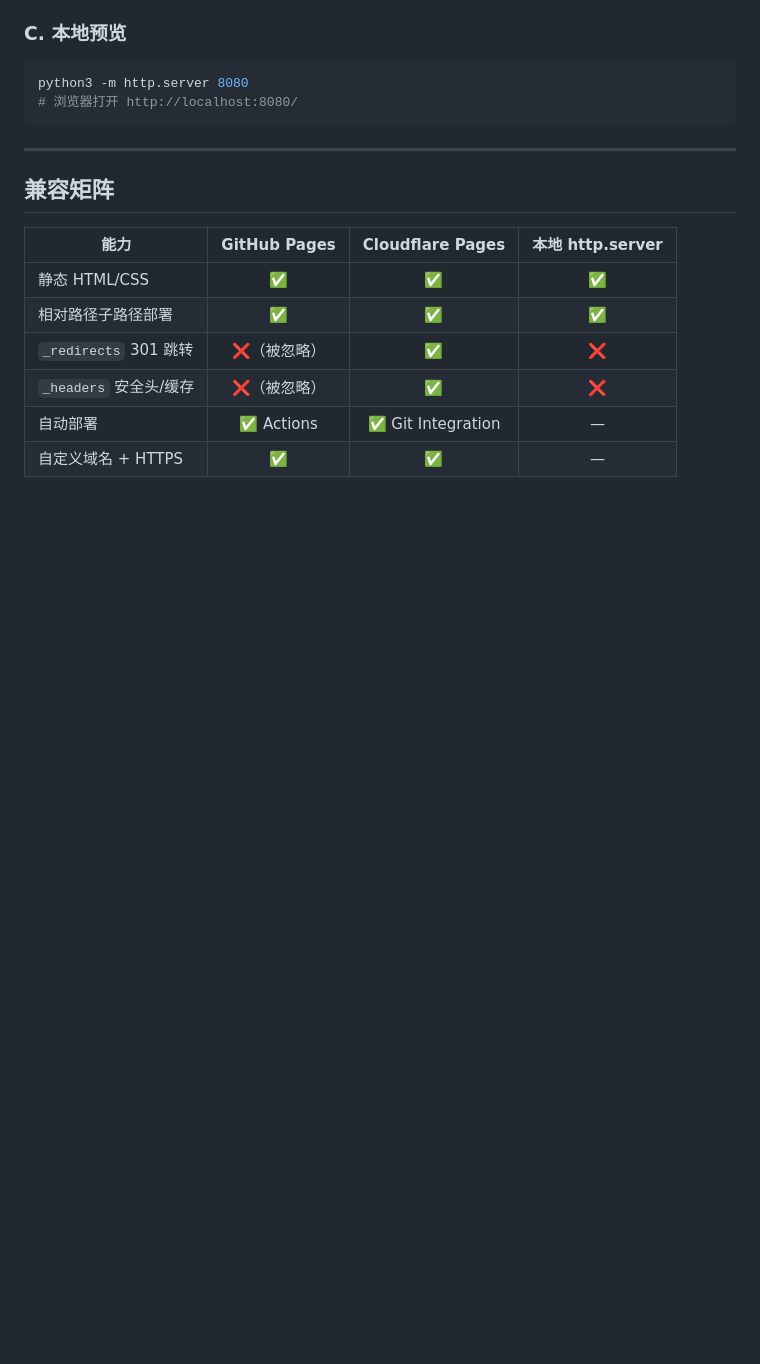
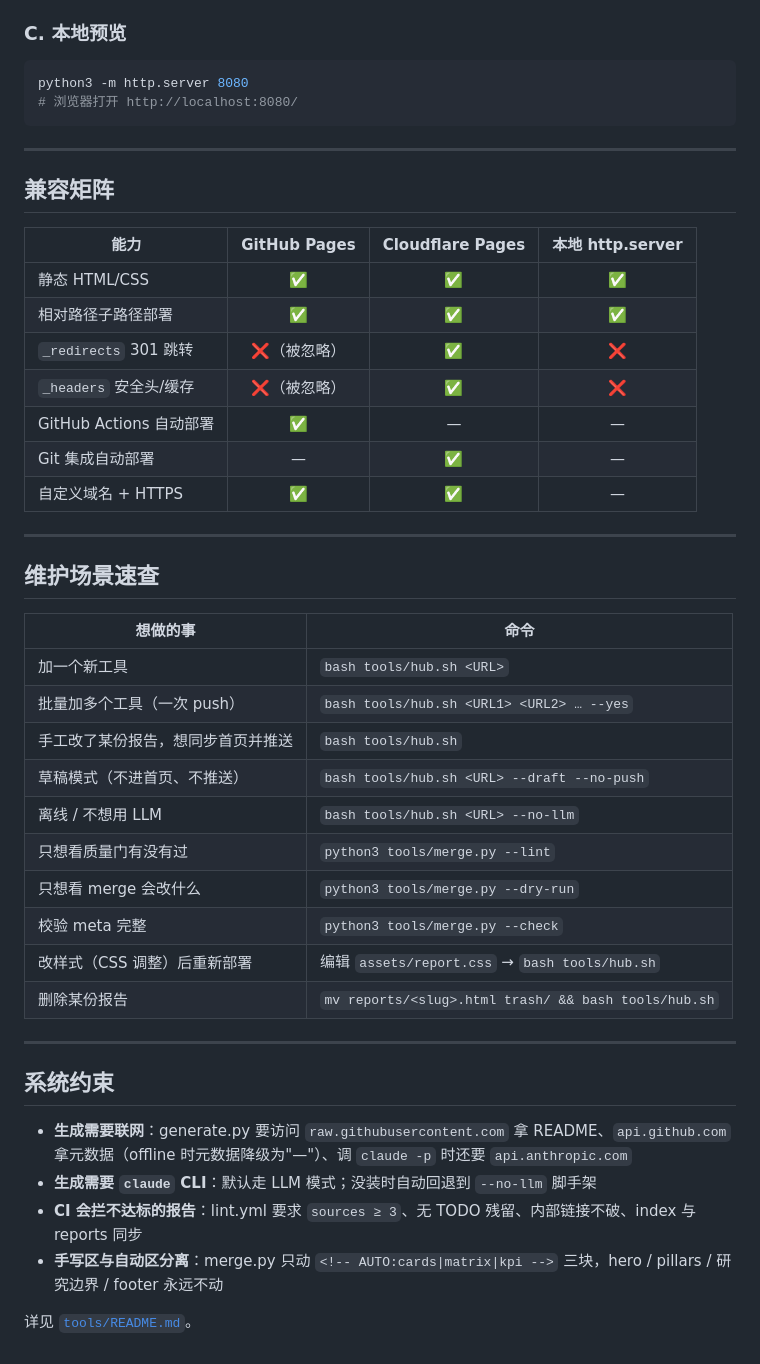
Before and after one commit to lee-jet/hotspot_survey, a Markdown page: README.md, the part around one of its changes. Rendered like a GitHub page; blank space fills up the shorter version.

```diff
--- a/README.md
+++ b/README.md
@@ -106,5 +145,34 @@ python3 -m http.server 8080
 | 相对路径子路径部署 | ✅ | ✅ | ✅ |
 | `_redirects` 301 跳转 | ❌（被忽略） | ✅ | ❌ |
 | `_headers` 安全头/缓存 | ❌（被忽略） | ✅ | ❌ |
-| 自动部署 | ✅ Actions | ✅ Git Integration | — |
+| GitHub Actions 自动部署 | ✅ | — | — |
+| Git 集成自动部署 | — | ✅ | — |
 | 自定义域名 + HTTPS | ✅ | ✅ | — |
+
+---
+
+## 维护场景速查
+
+| 想做的事 | 命令 |
+| --- | --- |
+| 加一个新工具 | `bash tools/hub.sh <URL>` |
+| 批量加多个工具（一次 push） | `bash tools/hub.sh <URL1> <URL2> … --yes` |
+| 手工改了某份报告，想同步首页并推送 | `bash tools/hub.sh` |
+| 草稿模式（不进首页、不推送） | `bash tools/hub.sh <URL> --draft --no-push` |
+| 离线 / 不想用 LLM | `bash tools/hub.sh <URL> --no-llm` |
+| 只想看质量门有没有过 | `python3 tools/merge.py --lint` |
+| 只想看 merge 会改什么 | `python3 tools/merge.py --dry-run` |
+| 校验 meta 完整 | `python3 tools/merge.py --check` |
+| 改样式（CSS 调整）后重新部署 | 编辑 `assets/report.css` → `bash tools/hub.sh` |
+| 删除某份报告 | `mv reports/<slug>.html trash/ && bash tools/hub.sh` |
+
+---
+
+## 系统约束
+
+- **生成需要联网**：generate.py 要访问 `raw.githubusercontent.com` 拿 README、`api.github.com` 拿元数据（offline 时元数据降级为"—"）、调 `claude -p` 时还要 `api.anthropic.com`
+- **生成需要 `claude` CLI**：默认走 LLM 模式；没装时自动回退到 `--no-llm` 脚手架
+- **CI 会拦不达标的报告**：lint.yml 要求 `sources ≥ 3`、无 TODO 残留、内部链接不破、index 与 reports 同步
+- **手写区与自动区分离**：merge.py 只动 `<!-- AUTO:cards|matrix|kpi -->` 三块，hero / pillars / 研究边界 / footer 永远不动
+
+详见 [`tools/README.md`](tools/README.md)。
```
Also changed, not shown: other parts of README.md (+84 -45 lines).
